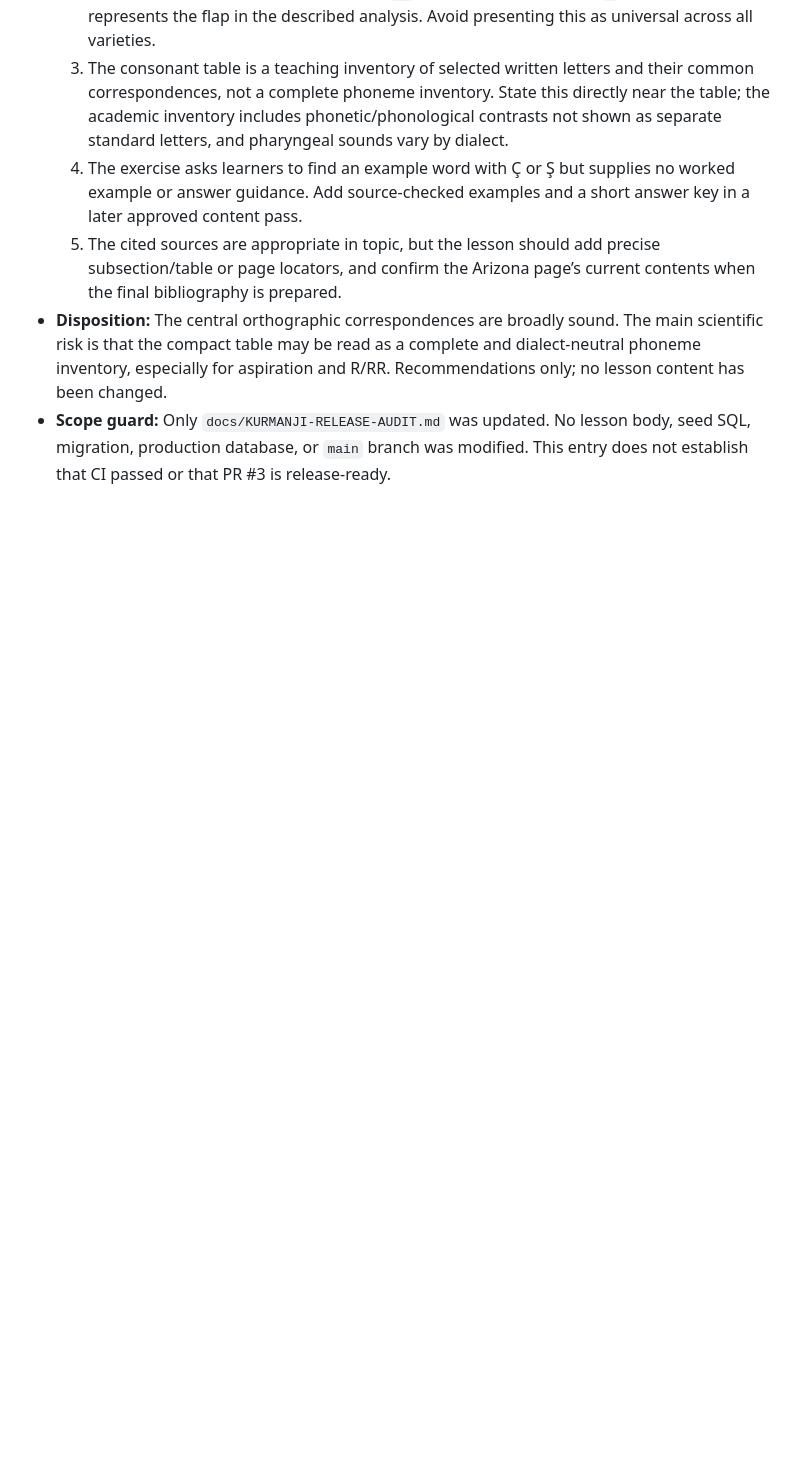
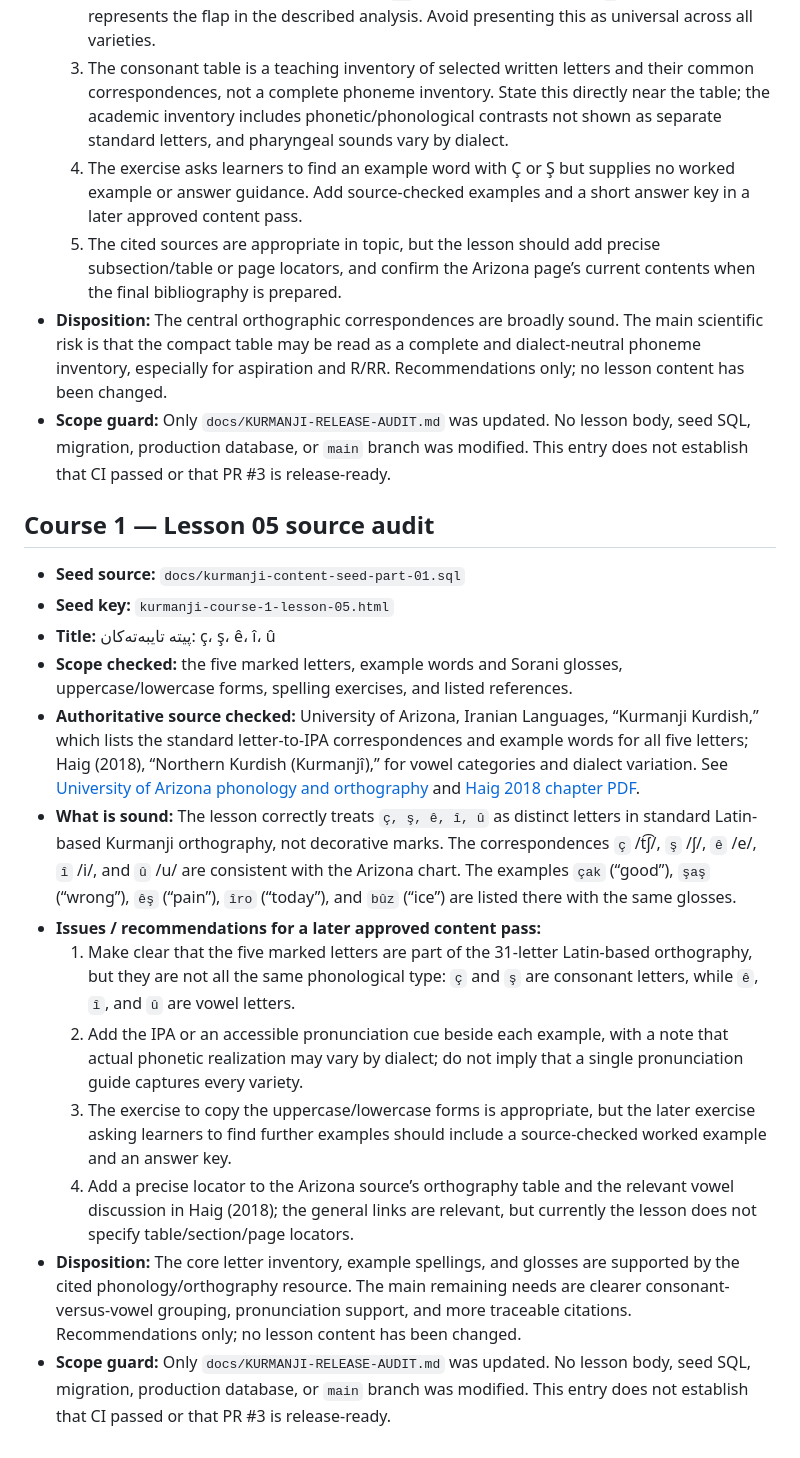
Before and after one commit to avasinim/zanztkurd, a Markdown page: docs/KURMANJI-RELEASE-AUDIT.md, the part around the change. Drawn GitHub-style; blank space fills up the shorter version.

Commit message:
docs: audit Kurmanji course 1 lesson 05

```diff
--- a/docs/KURMANJI-RELEASE-AUDIT.md
+++ b/docs/KURMANJI-RELEASE-AUDIT.md
@@ -790,3 +790,19 @@ Before making any lesson edits, prepare a proposed correction plan grouped by se
   5. The cited sources are appropriate in topic, but the lesson should add precise subsection/table or page locators, and confirm the Arizona page’s current contents when the final bibliography is prepared.
 - **Disposition:** The central orthographic correspondences are broadly sound. The main scientific risk is that the compact table may be read as a complete and dialect-neutral phoneme inventory, especially for aspiration and R/RR. Recommendations only; no lesson content has been changed.
 - **Scope guard:** Only `docs/KURMANJI-RELEASE-AUDIT.md` was updated. No lesson body, seed SQL, migration, production database, or `main` branch was modified. This entry does not establish that CI passed or that PR #3 is release-ready.
+
+## Course 1 — Lesson 05 source audit
+
+- **Seed source:** `docs/kurmanji-content-seed-part-01.sql`
+- **Seed key:** `kurmanji-course-1-lesson-05.html`
+- **Title:** پیتە تایبەتەکان: ç، ş، ê، î، û
+- **Scope checked:** the five marked letters, example words and Sorani glosses, uppercase/lowercase forms, spelling exercises, and listed references.
+- **Authoritative source checked:** University of Arizona, Iranian Languages, “Kurmanji Kurdish,” which lists the standard letter-to-IPA correspondences and example words for all five letters; Haig (2018), “Northern Kurdish (Kurmanjî),” for vowel categories and dialect variation. See [University of Arizona phonology and orthography](https://iranian-languages.arizona.edu/node/7) and [Haig 2018 chapter PDF](https://multicast.aspra.uni-bamberg.de/data/pubs/Haig2018_Northern-Kurdish_Kurmanji.pdf).
+- **What is sound:** The lesson correctly treats `ç, ş, ê, î, û` as distinct letters in standard Latin-based Kurmanji orthography, not decorative marks. The correspondences `ç` /t͡ʃ/, `ş` /ʃ/, `ê` /e/, `î` /i/, and `û` /u/ are consistent with the Arizona chart. The examples `çak` (“good”), `şaş` (“wrong”), `êş` (“pain”), `îro` (“today”), and `bûz` (“ice”) are listed there with the same glosses.
+- **Issues / recommendations for a later approved content pass:**
+  1. Make clear that the five marked letters are part of the 31-letter Latin-based orthography, but they are not all the same phonological type: `ç` and `ş` are consonant letters, while `ê`, `î`, and `û` are vowel letters.
+  2. Add the IPA or an accessible pronunciation cue beside each example, with a note that actual phonetic realization may vary by dialect; do not imply that a single pronunciation guide captures every variety.
+  3. The exercise to copy the uppercase/lowercase forms is appropriate, but the later exercise asking learners to find further examples should include a source-checked worked example and an answer key.
+  4. Add a precise locator to the Arizona source’s orthography table and the relevant vowel discussion in Haig (2018); the general links are relevant, but currently the lesson does not specify table/section/page locators.
+- **Disposition:** The core letter inventory, example spellings, and glosses are supported by the cited phonology/orthography resource. The main remaining needs are clearer consonant-versus-vowel grouping, pronunciation support, and more traceable citations. Recommendations only; no lesson content has been changed.
+- **Scope guard:** Only `docs/KURMANJI-RELEASE-AUDIT.md` was updated. No lesson body, seed SQL, migration, production database, or `main` branch was modified. This entry does not establish that CI passed or that PR #3 is release-ready.
```
